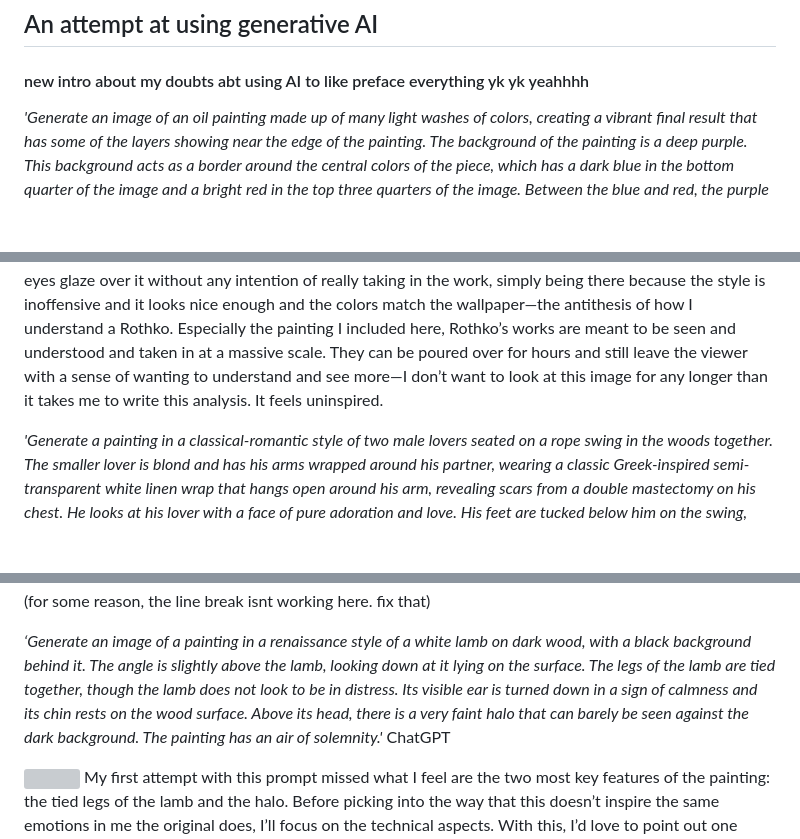
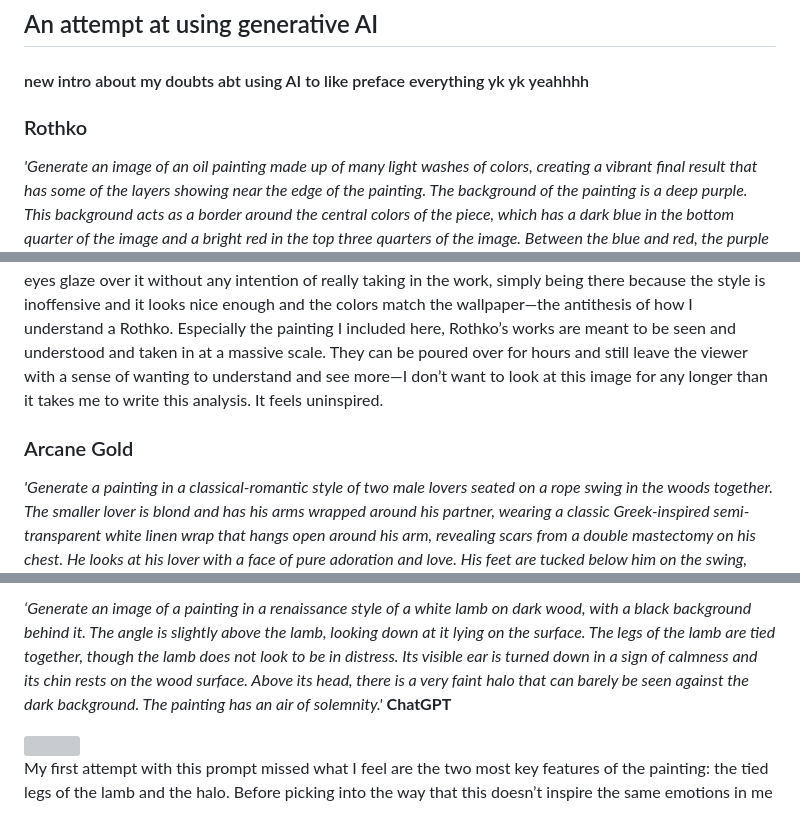
Before and after one commit to jgilwood/jgilwood.github.io, a Markdown page: README.md, 3 parts joined by grey strips. GitHub-like rendering; blank space fills up the shorter version; grey boxes are pictures that could not be loaded.

```diff
--- a/README.md
+++ b/README.md
@@ -34,6 +34,8 @@ To me, this photograph is so unbelievably tender and delicate, not for a lack of
 
 #### new intro about my doubts abt using AI to like preface everything yk yk yeahhhh
 
+### Rothko
+
 *'Generate an image of an oil painting made up of many light washes of colors, creating a vibrant final result that has some of the layers showing near the edge of the painting. The background of the painting is a deep purple. This background acts as a border around the central colors of the piece, which has a dark blue in the bottom quarter of the image and a bright red in the top three quarters of the image. Between the blue and red, the purple border extends to separate the two colors.'* **Google Gemini**
 
 <img src="img/RothkoAI1">
@@ -49,6 +51,7 @@ I generated the first image with Google Gemini AI (mostly because ChatGPT only g
 
 Now understanding that ChatGPT wants a more specific style regarding the abstraction of the image, I gave it that in a new prompt, and the result is… certainly closer in appearance. When I look at this, I am reminded of hotel art: a painting that is hung up in the hallway by the elevators that has no artist’s name near it so even if I felt strongly about the work I couldn’t look into the artist further, just nice enough to give me something to look at for no longer than the time it takes for the elevator to reach my floor and me to maybe point to and say “That looks pretty” to whoever I’m with. It feels like it's made for consumption. To have eyes glaze over it without any intention of really taking in the work, simply being there because the style is inoffensive and it looks nice enough and the colors match the wallpaper—the antithesis of how I understand a Rothko. Especially the painting I included here, Rothko’s works are meant to be seen and understood and taken in at a massive scale. They can be poured over for hours and still leave the viewer with a sense of wanting to understand and see more—I don’t want to look at this image for any longer than it takes me to write this analysis. It feels uninspired.
 
+### Arcane Gold
 
 *'Generate a painting in a classical-romantic style of two male lovers seated on a rope swing in the woods together. The smaller lover is blond and has his arms wrapped around his partner, wearing a classic Greek-inspired semi-transparent white linen wrap that hangs open around his arm, revealing scars from a double mastectomy on his chest. He looks at his lover with a face of pure adoration and love. His feet are tucked below him on the swing, with one ankle having an arrow piercing through it. Behind his head, a halo is faintly visible. The taller person has his hands wrapped securely around the rope of the swing, one foot kicked out in front of him and the other folded back. His face is barely visible to the viewer, instead looking down at the other individual. His hair is a dark brown and curly, and he wears orange cloth fitted like a shirt and shorts, with a brown wrap around his midsection. The couple is lit from behind, casting the front of their bodies in shadow and backlighting them in a warm yellow light. The forest behind them is lush and beautiful, with a large, sturdy tree nearby to the couple, holding up the swing off-screen'* **ChatGPT**
 
@@ -61,7 +65,4 @@ These images are definitely interesting, and aesthetically pleasing to look at f
 
-(for some reason, the line break isnt working here. fix that)
-
-
-*‘Generate an image of a painting in a renaissance style of a white lamb on dark wood, with a black background behind it. The angle is slightly above the lamb, looking down at it lying on the surface. The legs of the lamb are tied together, though the lamb does not look to be in distress. Its visible ear is turned down in a sign of calmness and its chin rests on the wood surface. Above its head, there is a very faint halo that can barely be seen against the dark background. The painting has an air of solemnity.'* ChatGPT
+*‘Generate an image of a painting in a renaissance style of a white lamb on dark wood, with a black background behind it. The angle is slightly above the lamb, looking down at it lying on the surface. The legs of the lamb are tied together, though the lamb does not look to be in distress. Its visible ear is turned down in a sign of calmness and its chin rests on the wood surface. Above its head, there is a very faint halo that can barely be seen against the dark background. The painting has an air of solemnity.'* **ChatGPT**
 
 <img src="img/AgnusDeiAI1">
```
Also changed, not shown: other parts of README.md (+8 -5 lines).
